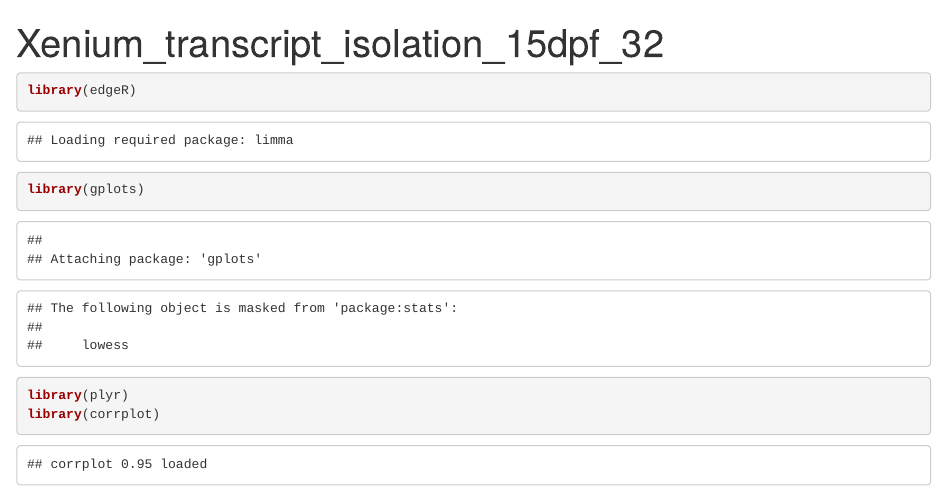
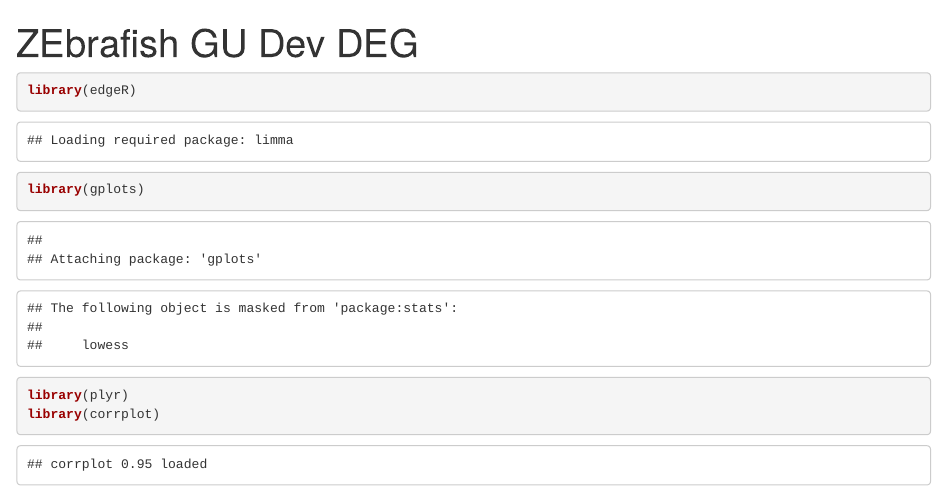
Before and after one commit to dmorhar/Zebrafish-Development-RNA-Seq, an R Markdown document (Zebrafish_GU_dev_DEG.Rmd): the page in a window 1100 px wide, from its top. Rendered offline with R 4.5, knitr and Pandoc, with nearby package versions; some code elsewhere in the file could not run offline.

```diff
--- a/Zebrafish_GU_dev_DEG.Rmd
+++ b/Zebrafish_GU_dev_DEG.Rmd
@@ -1,5 +1,5 @@
 ---
-title: "Xenium_transcript_isolation_15dpf_32"
+title: "ZEbrafish GU Dev DEG"
 output: html_document
 ---
 
```
Also changed, not shown: 3 other files.
